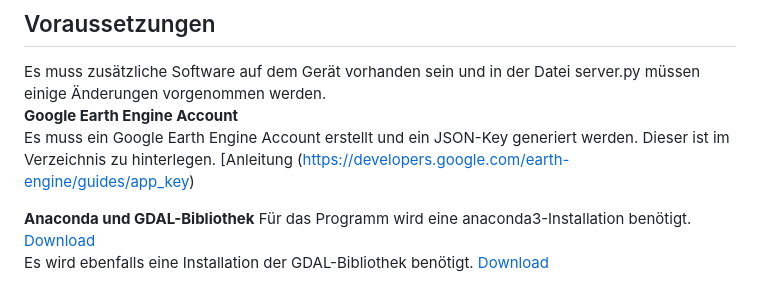
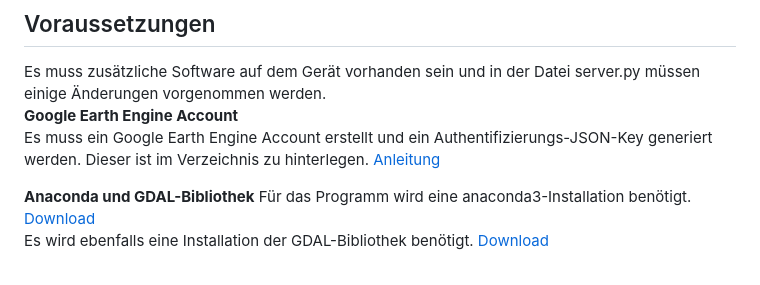
Before and after one commit to darianwwu/bachelorThesis, a Markdown page: README.md, the part around the change. GitHub-like rendering.

```diff
--- a/README.md
+++ b/README.md
@@ -8,7 +8,7 @@ In den letzten Jahren haben sich die Möglichkeiten zur künstlichen Erstellung
 ## Voraussetzungen
 Es muss zusätzliche Software auf dem Gerät vorhanden sein und in der Datei server.py müssen einige Änderungen vorgenommen werden.
 **Google Earth Engine Account**
-Es muss ein Google Earth Engine Account erstellt und ein JSON-Key generiert werden. Dieser ist im Verzeichnis zu hinterlegen. [Anleitung (https://developers.google.com/earth-engine/guides/app_key)
+Es muss ein Google Earth Engine Account erstellt und ein Authentifizierungs-JSON-Key generiert werden. Dieser ist im Verzeichnis zu hinterlegen. [Anleitung](https://developers.google.com/earth-engine/guides/app_key)
 
 
 **Anaconda und GDAL-Bibliothek**
```
